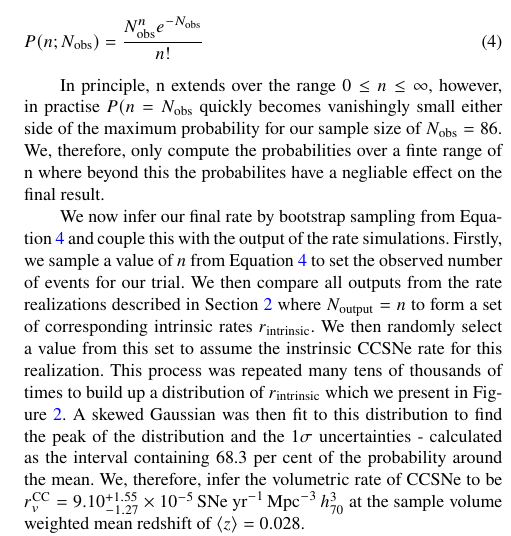
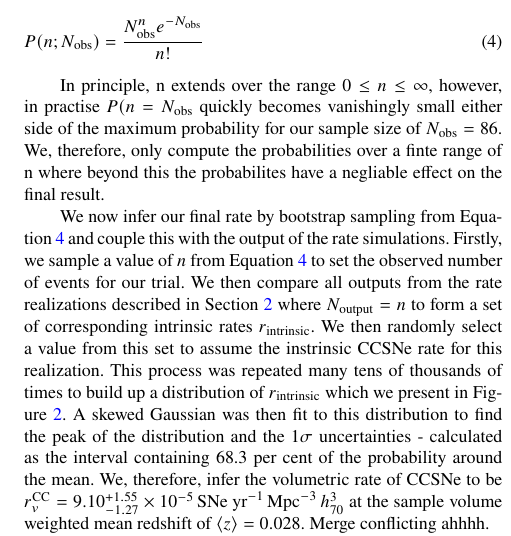
Before and after one commit to chrisfrohmaier/PTF_SLSN_plus_SESN_Rate, a LaTeX paper (main.tex): part of one column of page 7 of 10, cut so that both start at the same text. Compiled offline with pdfLaTeX; a LaTeX package or settings file that is missing is left out.

Commit message:
Updates from Overleaf

```diff
--- a/main.tex
+++ b/main.tex
@@ -353,7 +353,7 @@ The CCSN sample consists of 86 candidate events that were discovered in our prev
 
 In principle, n extends over the range $0 \le n \le \infty$, however, in practise $P(n=N_\mathrm{obs}$ quickly becomes vanishingly small either side of the maximum probability for our sample size of $N_\mathrm{obs}=86$. We, therefore, only compute the probabilities over a finte range of n where beyond this the probabilites have a negliable effect on the final result.
 
-We now infer our final rate by bootstrap sampling from Equation~\ref{eqn:poiObs} and couple this with the output of the rate simulations. Firstly, we sample a value of $n$ from Equation~\ref{eqn:poiObs} to set the observed number of events for our trial. We then compare all outputs from the rate realizations described in Section~\ref{sec:ratesPTF} where $N_\mathrm{output} =  n$ to form a set of corresponding intrinsic rates $r_\mathrm{intrinsic}$. We then randomly select a value from this set to assume the instrinsic CCSNe rate for this realization. This process was repeated many tens of thousands of times to build up a distribution of $r_\mathrm{intrinsic}$ which we present in Figure~\ref{fig:ccRateDist}. A skewed Gaussian was then fit to this distribution to find the peak of the distribution and the $1\sigma$ uncertainties - calculated as the interval containing 68.3 per cent of the probability around the mean. We, therefore, infer the volumetric rate of CCSNe to be $r^\mathrm{CC}_v=9.10_{-1.27}^{+1.55}\times10^{-5}\,\text{SNe yr}^{-1}\,\text{Mpc}^{-3}\, h_{70}^{3}$ at the sample volume weighted mean redshift of $ \langle z \rangle = 0.028$.
+We now infer our final rate by bootstrap sampling from Equation~\ref{eqn:poiObs} and couple this with the output of the rate simulations. Firstly, we sample a value of $n$ from Equation~\ref{eqn:poiObs} to set the observed number of events for our trial. We then compare all outputs from the rate realizations described in Section~\ref{sec:ratesPTF} where $N_\mathrm{output} =  n$ to form a set of corresponding intrinsic rates $r_\mathrm{intrinsic}$. We then randomly select a value from this set to assume the instrinsic CCSNe rate for this realization. This process was repeated many tens of thousands of times to build up a distribution of $r_\mathrm{intrinsic}$ which we present in Figure~\ref{fig:ccRateDist}. A skewed Gaussian was then fit to this distribution to find the peak of the distribution and the $1\sigma$ uncertainties - calculated as the interval containing 68.3 per cent of the probability around the mean. We, therefore, infer the volumetric rate of CCSNe to be $r^\mathrm{CC}_v=9.10_{-1.27}^{+1.55}\times10^{-5}\,\text{SNe yr}^{-1}\,\text{Mpc}^{-3}\, h_{70}^{3}$ at the sample volume weighted mean redshift of $ \langle z \rangle = 0.028$. Merge conflicting ahhhh.
 
 \begin{figure}
 	\includegraphics[width=\linewidth]{./allCC_Rate.pdf}
```
